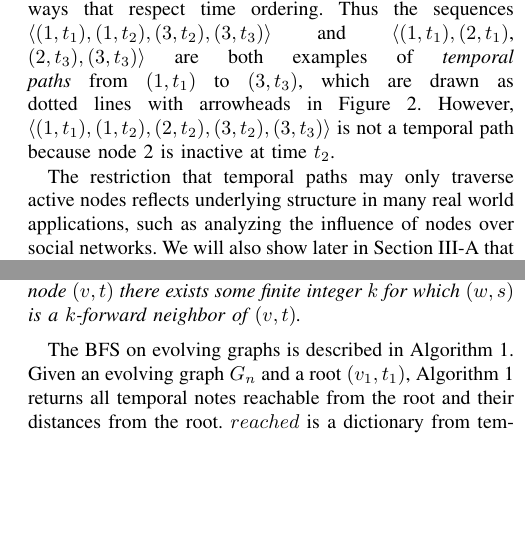
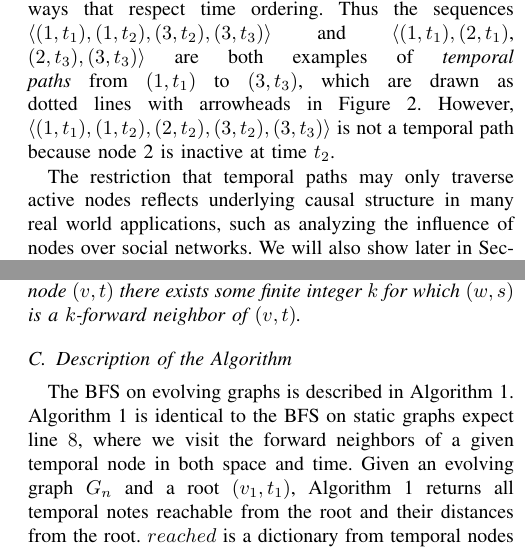
Before and after one commit to jiahao/paper-evolving-graphs1, a LaTeX paper (paper.tex): two parts of the columns of pages 2 and 3 of 9, joined at a grey line, cut so that both start at the same text, the shorter picture padded with empty space. Compiled offline with pdfLaTeX.

Commit message:
clarify algorithm 1

```diff
--- a/paper.tex
+++ b/paper.tex
@@ -359,7 +359,7 @@ between the same node if it is active at different times.}
 \end{figure}
 
 The restriction that temporal paths may only traverse active nodes reflects
-underlying structure in many real world applications, such as analyzing the
+underlying causal structure in many real world applications, such as analyzing the
 influence of nodes over social networks. We will also show later in
 Section~\ref{sec:temp-paths-adjac}
 that the resulting structure of allowable temporal paths leads to nontrivial
@@ -501,8 +501,13 @@ the distance to $(w, s)$ from a temporal node $(v, t)$ there exists some finite
 integer $k$ for which $(w, s)$ is a $k$-forward neighbor of $(v, t)$.
 \end{defn}
 
+\subsection{Description of the Algorithm}
+\label{sec:descr-algor}
 
 The BFS on evolving graphs is described in Algorithm~\ref{alg:bfs}.
+Algorithm~\ref{alg:bfs} is identical to the BFS on static graphs expect
+line $8$, where we visit the forward neighbors of a given temporal node
+in both space and time.
 Given an evolving graph $G_n$ and a root $(v_1, t_1)$,
 Algorithm~\ref{alg:bfs} returns all temporal notes reachable from the root and
 their distances from the root.
```
